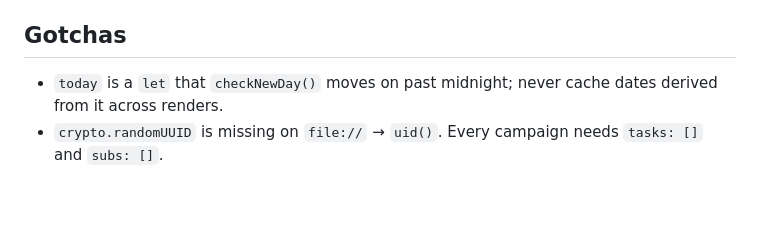
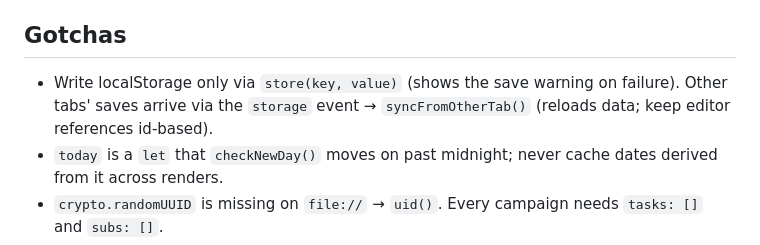
Before and after one commit to Doppelgvnger/Planner, a Markdown page: CLAUDE.md, the part around the change. GitHub-like rendering; blank space fills up the shorter version.

Commit message:
Note store() and tab sync in CLAUDE.md
Co-Authored-By: Claude Opus 5.5 <noreply@anthropic.com>

```diff
--- a/CLAUDE.md
+++ b/CLAUDE.md
@@ -29,6 +29,7 @@ Campaign planner for the user's girlfriend (marketing project manager, uses it o
 - Motion: `withFlip` (board tasks), `tkFlip` (Tasks tab; `merge` = liquid version), `flipCols` (columns), View Transitions for park/density (`view-transition-name` col-<id> / sub-<id>).
 
 ## Gotchas
+- Write localStorage only via `store(key, value)` (shows the save warning on failure). Other tabs' saves arrive via the `storage` event → `syncFromOtherTab()` (reloads data; keep editor references id-based).
 - `today` is a `let` that `checkNewDay()` moves on past midnight; never cache dates derived from it across renders.
 - `crypto.randomUUID` is missing on `file://` → `uid()`. Every campaign needs `tasks: []` and `subs: []`.
 - Name clash: `renderSubs` = task subtasks; sub-campaigns use `renderSubCampaigns`.
```
